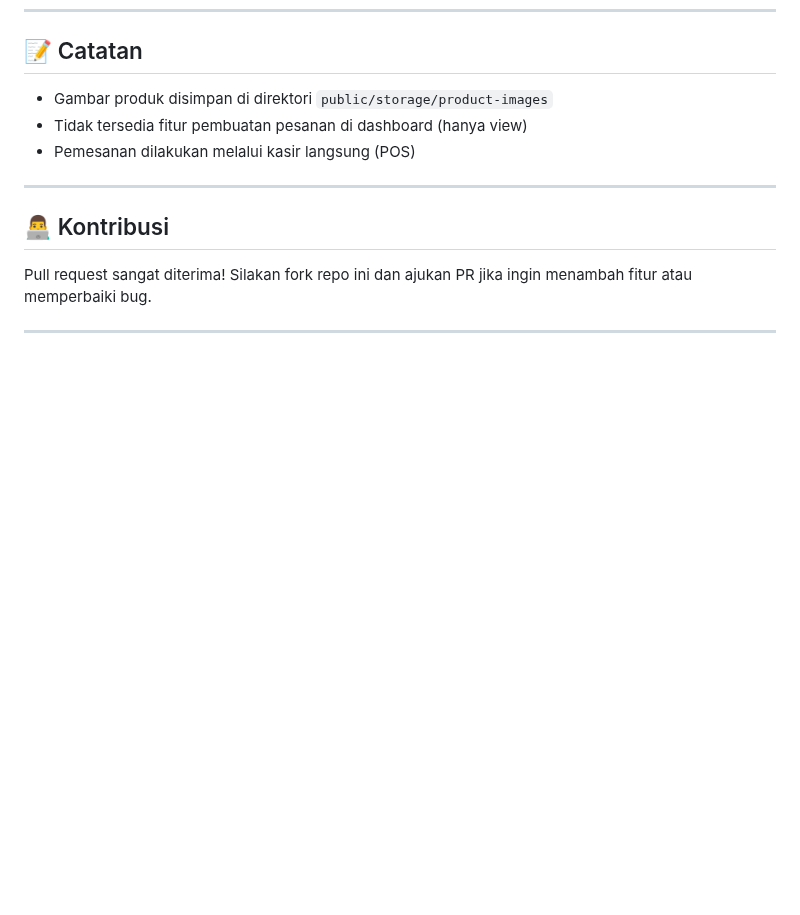
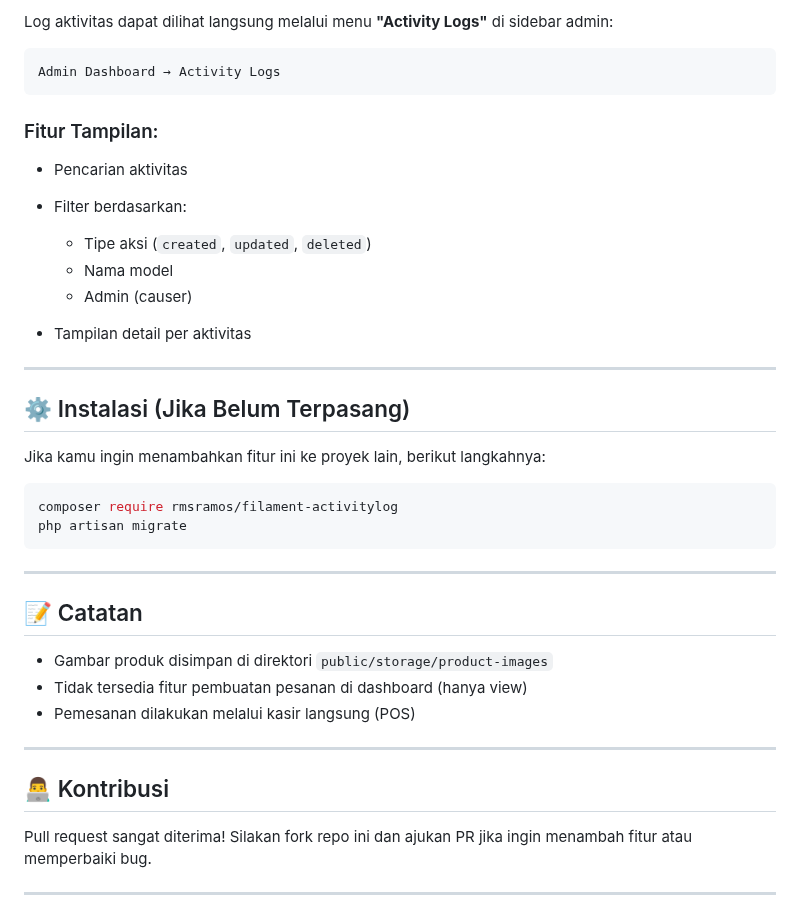
Before and after one commit to hagiik/coffe-pos, a Markdown page: README.md, the part around one of its changes. Rendered like a GitHub page; blank space fills up the shorter version.

````diff
--- a/README.md
+++ b/README.md
@@ -126,3 +191,33 @@ http://localhost:8000/admin
+Log aktivitas dapat dilihat langsung melalui menu **"Activity Logs"** di sidebar admin:
+
+```
+Admin Dashboard → Activity Logs
+```
+
+### Fitur Tampilan:
+
+* Pencarian aktivitas
+* Filter berdasarkan:
+
+  * Tipe aksi (`created`, `updated`, `deleted`)
+  * Nama model
+  * Admin (causer)
+* Tampilan detail per aktivitas
+
+---
+
+## ⚙️ Instalasi (Jika Belum Terpasang)
+
+Jika kamu ingin menambahkan fitur ini ke proyek lain, berikut langkahnya:
+
+```bash
+composer require rmsramos/filament-activitylog
+php artisan migrate
+```
+
+
+---
+
 ## 📝 Catatan
 
 * Gambar produk disimpan di direktori `public/storage/product-images`
````
Also changed, not shown: other parts of README.md (+65 -0 lines).
